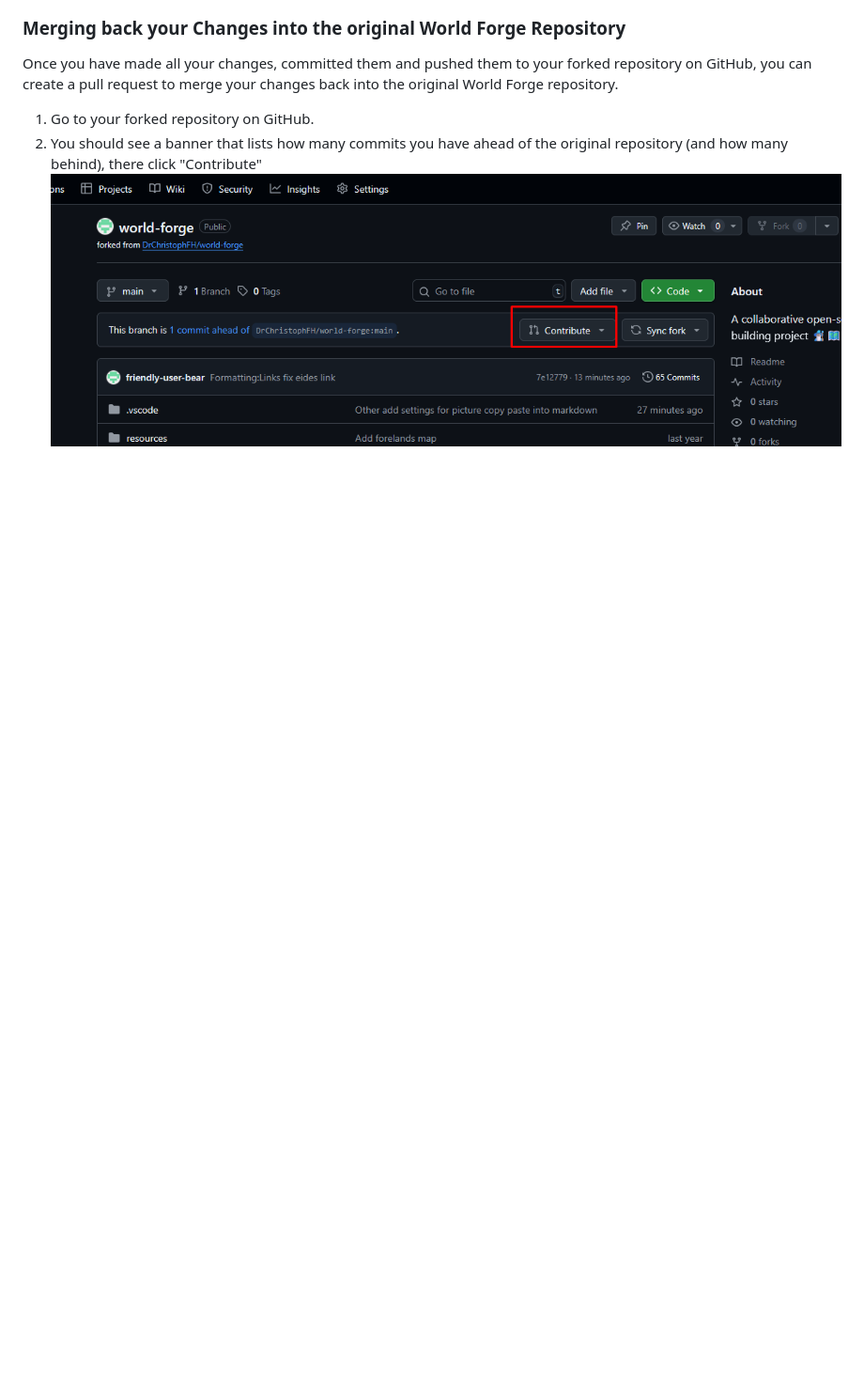
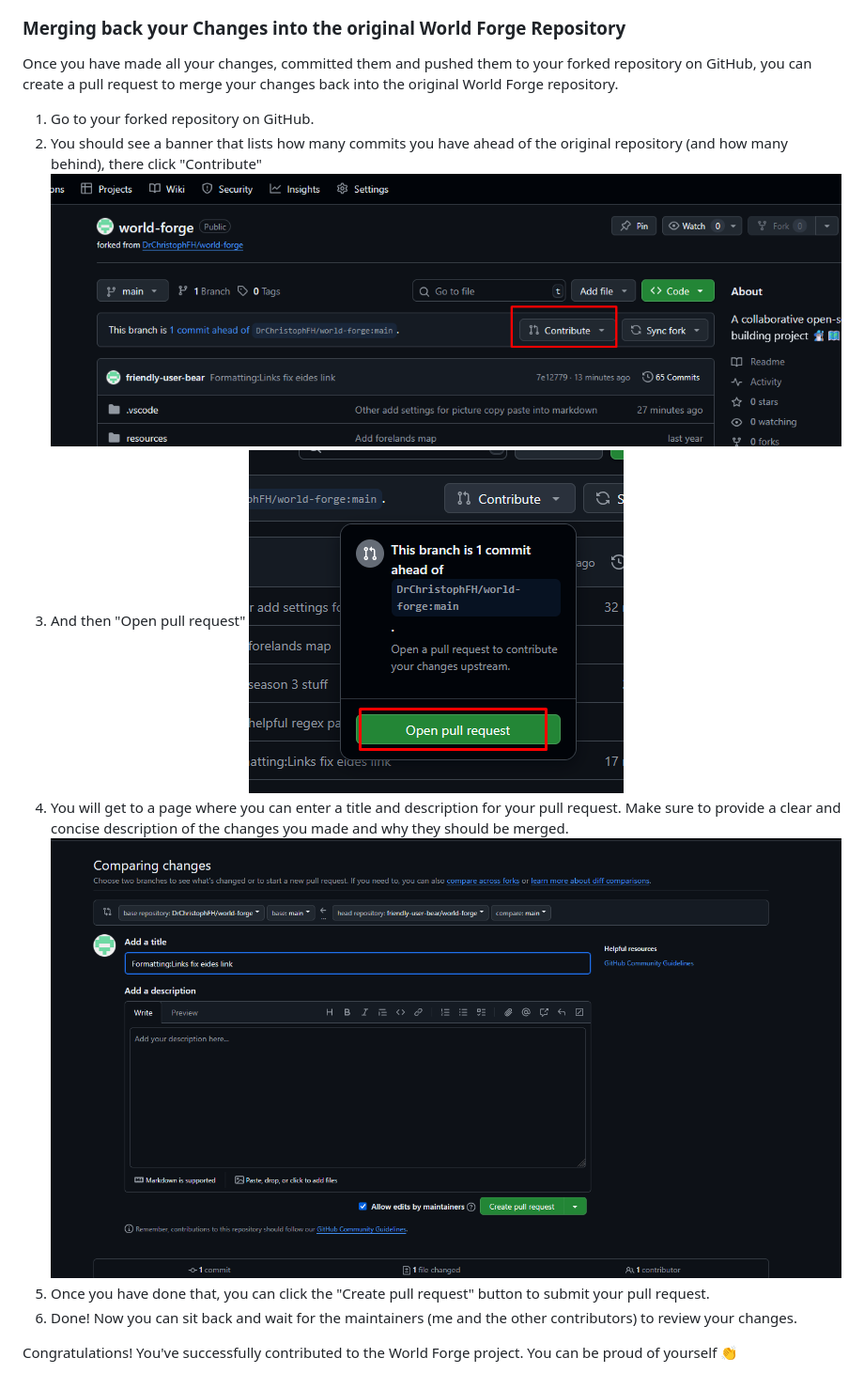
Before and after one commit to DrChristophFH/world-forge, a Markdown page: wiki/guides/Beginners.md, the part around the change. Shown at 94% size. Drawn GitHub-style; pictures changed too: resources/wiki/guides/image-14.png (added), resources/wiki/guides/image-15.png (added); blank space fills up the shorter version.

Commit message:
Article:Update finish beginners guide

```diff
--- a/wiki/guides/Beginners.md
+++ b/wiki/guides/Beginners.md
@@ -116,3 +116,9 @@ Once you have made all your changes, committed them and pushed them to your fork
 
 1. Go to your forked repository on GitHub.
 2. You should see a banner that lists how many commits you have ahead of the original repository (and how many behind), there click "Contribute" ![alt text](../../resources/wiki/guides/image-13.png)
+3. And then "Open pull request" ![alt text](../../resources/wiki/guides/image-14.png)
+4. You will get to a page where you can enter a title and description for your pull request. Make sure to provide a clear and concise description of the changes you made and why they should be merged. ![alt text](../../resources/wiki/guides/image-15.png)
+5. Once you have done that, you can click the "Create pull request" button to submit your pull request.
+6. Done! Now you can sit back and wait for the maintainers (me and the other contributors) to review your changes.
+
+Congratulations! You've successfully contributed to the World Forge project. You can be proud of yourself 👏
```
